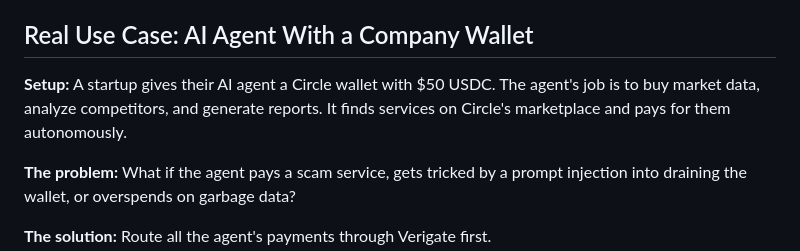
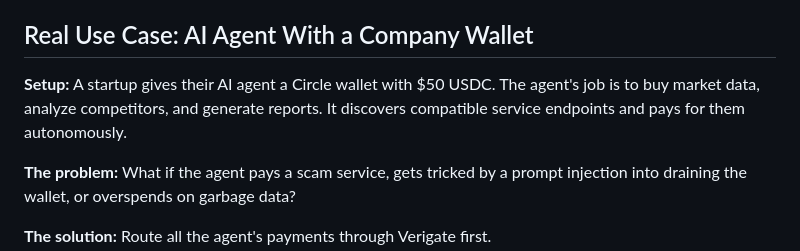
Before and after one commit to 4KInc/circle-prize-submission, a Markdown page: README.md, the part around the change. GitHub-like rendering.

Commit message:
Fix marketplace claim: "discovers compatible endpoints" not "Circle's marketplace"
Verigate has an agent-discoverable OpenAPI spec and x402 endpoint but
is not formally listed in Circle's marketplace. Use-case language
now matches the stack coverage table.

Co-Authored-By: Claude Opus 4.6 (1M context) <noreply@anthropic.com>

```diff
--- a/README.md
+++ b/README.md
@@ -60,7 +60,7 @@ These are real, independently verifiable USDC transactions on Base mainnet. The
 
 ## Real Use Case: AI Agent With a Company Wallet
 
-**Setup:** A startup gives their AI agent a Circle wallet with $50 USDC. The agent's job is to buy market data, analyze competitors, and generate reports. It finds services on Circle's marketplace and pays for them autonomously.
+**Setup:** A startup gives their AI agent a Circle wallet with $50 USDC. The agent's job is to buy market data, analyze competitors, and generate reports. It discovers compatible service endpoints and pays for them autonomously.
 
 **The problem:** What if the agent pays a scam service, gets tricked by a prompt injection into draining the wallet, or overspends on garbage data?
 
```
